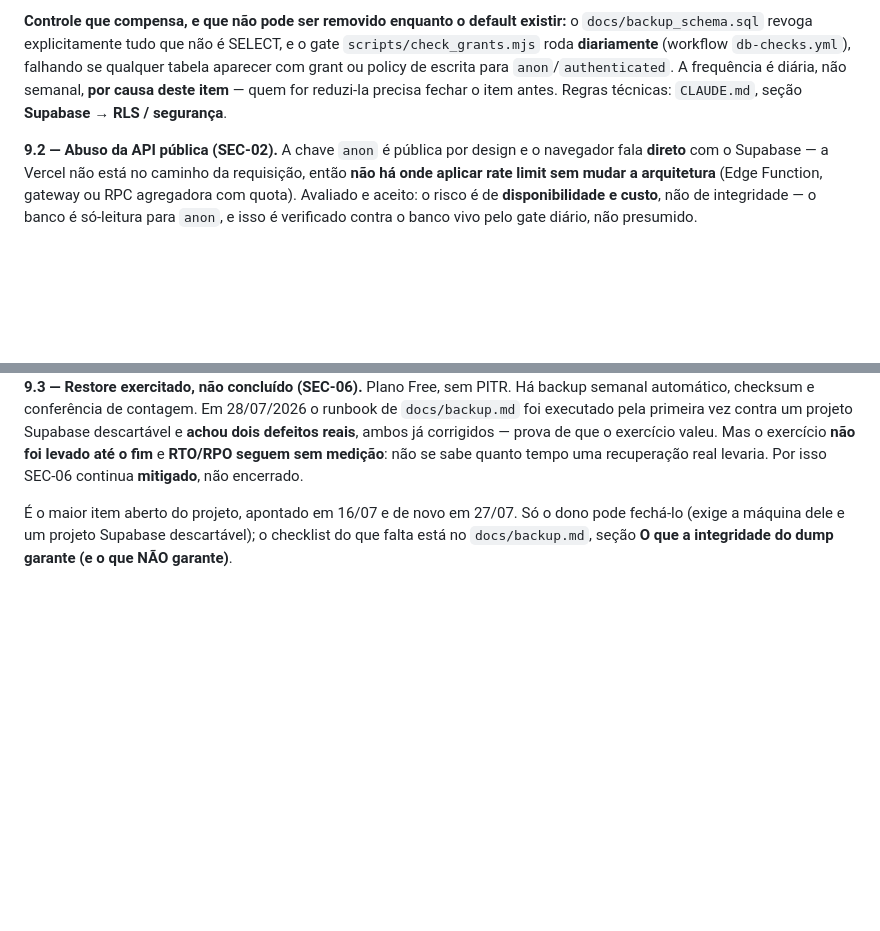
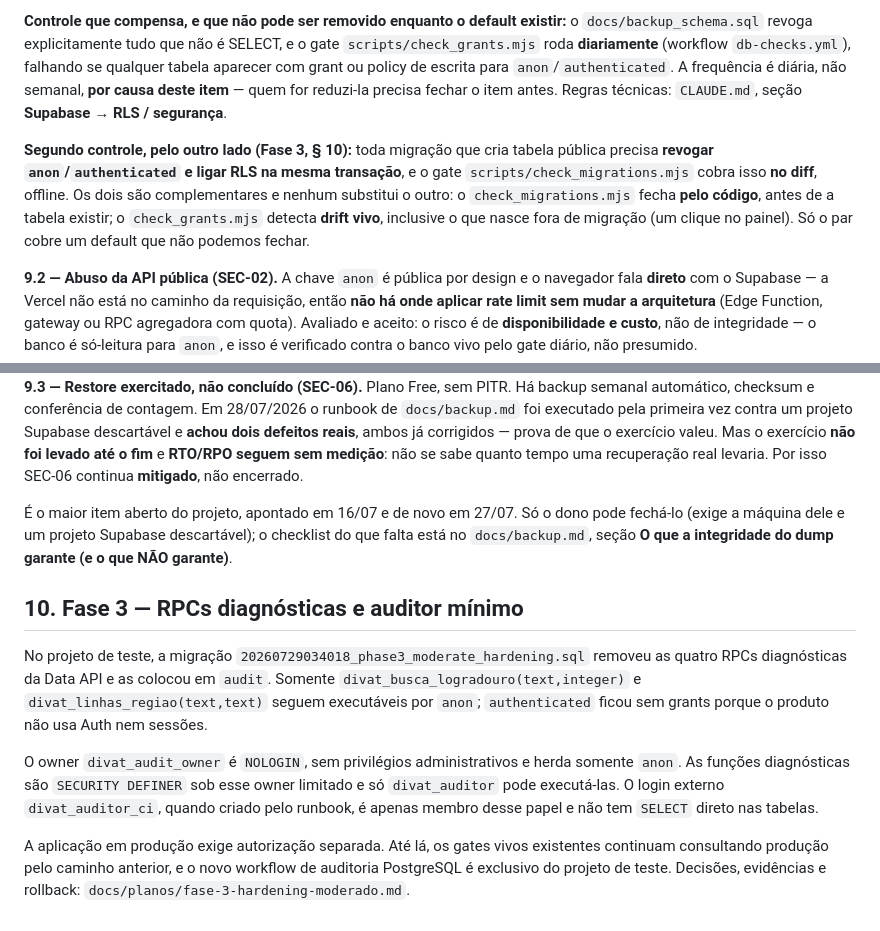
Before and after one commit to LucasMolinari9/LucasCTEC, a Markdown page: docs/seguranca.md, 2 parts joined by grey strips. Drawn GitHub-style; blank space fills up the shorter version.

Commit message:
docs: registra controle de RPCs e auditor mínimo

```diff
--- a/docs/seguranca.md
+++ b/docs/seguranca.md
@@ -162,6 +162,13 @@ tabela aparecer com grant ou policy de escrita para `anon`/`authenticated`. A fr
 não semanal, **por causa deste item** — quem for reduzi-la precisa fechar o item antes. Regras
 técnicas: `CLAUDE.md`, seção **Supabase → RLS / segurança**.
 
+**Segundo controle, pelo outro lado (Fase 3, § 10):** toda migração que cria tabela pública precisa
+**revogar `anon`/`authenticated` e ligar RLS na mesma transação**, e o gate
+`scripts/check_migrations.mjs` cobra isso **no diff**, offline. Os dois são complementares e nenhum
+substitui o outro: o `check_migrations.mjs` fecha **pelo código**, antes de a tabela existir; o
+`check_grants.mjs` detecta **drift vivo**, inclusive o que nasce fora de migração (um clique no
+painel). Só o par cobre um default que não podemos fechar.
+
 **9.2 — Abuso da API pública (SEC-02).** A chave `anon` é pública por design e o navegador fala
 **direto** com o Supabase — a Vercel não está no caminho da requisição, então **não há onde aplicar
 rate limit sem mudar a arquitetura** (Edge Function, gateway ou RPC agregadora com quota). Avaliado
@@ -183,3 +190,19 @@ SEC-06 continua **mitigado**, não encerrado.
 É o maior item aberto do projeto, apontado em 16/07 e de novo em 27/07. Só o dono pode fechá-lo
 (exige a máquina dele e um projeto Supabase descartável); o checklist do que falta está no
 `docs/backup.md`, seção **O que a integridade do dump garante (e o que NÃO garante)**.
+
+## 10. Fase 3 — RPCs diagnósticas e auditor mínimo
+
+No projeto de teste, a migração `20260729034018_phase3_moderate_hardening.sql` removeu as quatro
+RPCs diagnósticas da Data API e as colocou em `audit`. Somente
+`divat_busca_logradouro(text,integer)` e `divat_linhas_regiao(text,text)` seguem executáveis por
+`anon`; `authenticated` ficou sem grants porque o produto não usa Auth nem sessões.
+
+O owner `divat_audit_owner` é `NOLOGIN`, sem privilégios administrativos e herda somente
+`anon`. As funções diagnósticas são `SECURITY DEFINER` sob esse owner limitado e só
+`divat_auditor` pode executá-las. O login externo `divat_auditor_ci`, quando criado pelo runbook,
+é apenas membro desse papel e não tem `SELECT` direto nas tabelas.
+
+A aplicação em produção exige autorização separada. Até lá, os gates vivos existentes continuam
+consultando produção pelo caminho anterior, e o novo workflow de auditoria PostgreSQL é exclusivo
+do projeto de teste. Decisões, evidências e rollback: `docs/planos/fase-3-hardening-moderado.md`.
```
